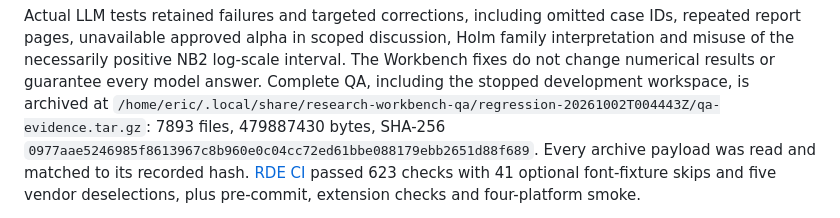
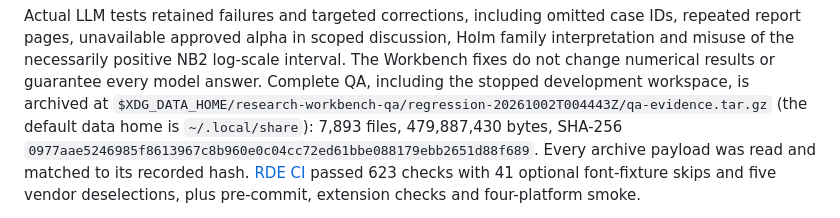
Before and after one commit to u9401066/research-data-explorer, a Markdown page: docs/regression.md, the part around the change. Drawn GitHub-style.

Commit message:
docs: use portable QA paths and unambiguous archive sizes

```diff
--- a/docs/regression.md
+++ b/docs/regression.md
@@ -144,8 +144,9 @@ IDs, repeated report pages, unavailable approved alpha in scoped discussion, Hol
 family interpretation and misuse of the necessarily positive NB2 log-scale interval.
 The Workbench fixes do not change numerical results or guarantee every model answer.
 Complete QA, including the stopped development workspace, is archived at
-`/home/eric/.local/share/research-workbench-qa/regression-20261002T004443Z/qa-evidence.tar.gz`:
-7893 files, 479887430 bytes, SHA-256
+`$XDG_DATA_HOME/research-workbench-qa/regression-20261002T004443Z/qa-evidence.tar.gz`
+(the default data home is `~/.local/share`):
+7,893 files, 479,887,430 bytes, SHA-256
 `0977aae5246985f8613967c8b960e0c04cc72ed61bbe088179ebb2651d88f689`.
 Every archive payload was read and matched to its recorded hash.
 [RDE CI](https://github.com/u9401066/research-data-explorer/actions/runs/36885761255)
```
